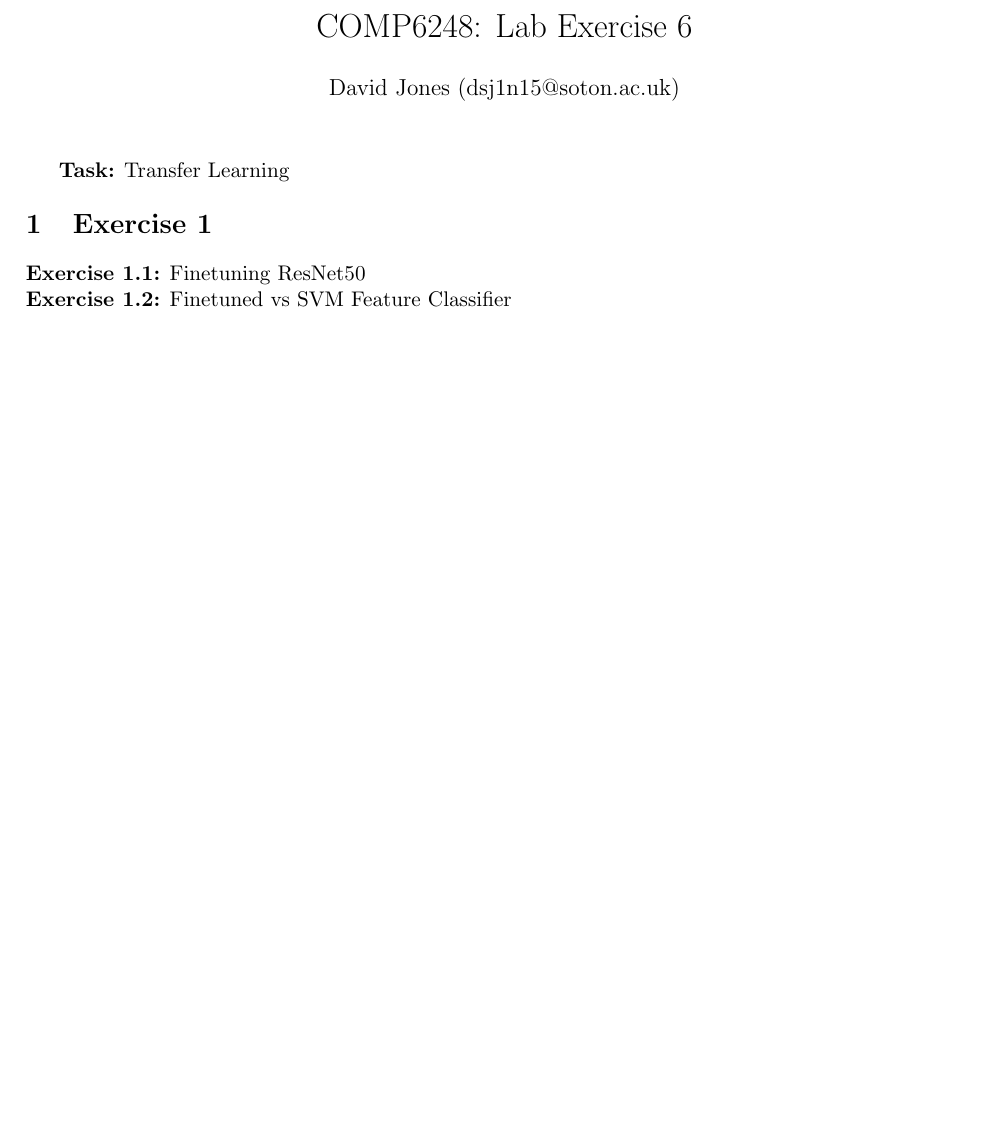
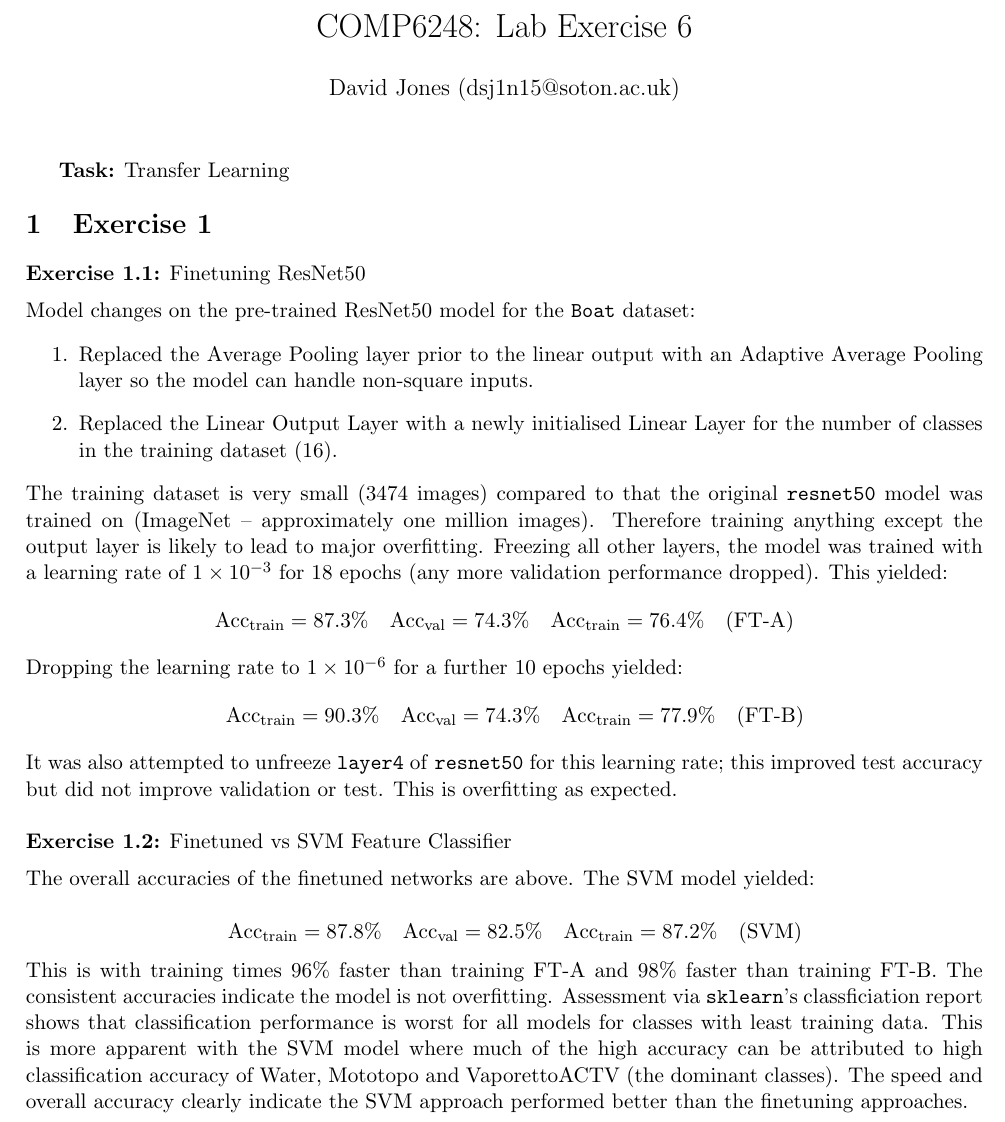
Before and after one commit to davidsamueljones/COMP6248-Labs, a LaTeX document (lab_6/report/main.tex): part of the page, cut so that both start at the same text, the shorter picture padded with empty space. Compiled offline with pdfLaTeX.

Commit message:
Finished lab4 and lab6

```diff
--- a/lab_6/report/main.tex
+++ b/lab_6/report/main.tex
@@ -78,8 +78,30 @@ David Jones (dsj1n15@soton.ac.uk)}
 \textbf{Task:} Transfer Learning
 \vspace{-0.5em}
 \section{Exercise 1}
-\textbf{Exercise 1.1:} Finetuning ResNet50
+\textbf{Exercise 1.1:} Finetuning ResNet50\vspace{0.5em}\\
+Model changes on the pre-trained ResNet50 model for the \texttt{Boat} dataset:
+\begin{enumerate}
+    \item Replaced the Average Pooling layer prior to the linear output with an Adaptive Average Pooling layer so the model can handle non-square inputs.
+    \item Replaced the Linear Output Layer with a newly initialised Linear Layer for the number of classes in the training dataset (16).
+\end{enumerate}
 
-\noindent\textbf{Exercise 1.2:} Finetuned vs SVM Feature Classifier
+\noindent The training dataset is very small (3474 images) compared to that the original \texttt{resnet50} model was trained on (ImageNet -- approximately one million images). Therefore training anything except the output layer is likely to lead to major overfitting. Freezing all other layers, the model was trained with a learning rate of $\num{1e-3}$ for 18 epochs (any more validation performance dropped). This yielded:
+\begin{equation*}
+    \text{Acc}_\text{train} = 87.3\% \quad \text{Acc}_\text{val} = 74.3\% \quad \text{Acc}_\text{train} = 76.4\% \quad \text{(FT-A)}
+\end{equation*}
+Dropping the learning rate to $\num{1e-6}$ for a further 10 epochs yielded:
+\begin{equation*}
+    \quad\text{Acc}_\text{train} = 90.3\% \quad \text{Acc}_\text{val} = 74.3\% \quad \text{Acc}_\text{train} = 77.9\% \quad \text{(FT-B)}
+\end{equation*}
+It was also attempted to unfreeze \texttt{layer4} of \texttt{resnet50} for this learning rate; this improved test accuracy but did not improve validation or test. This is overfitting as expected.\\
+
+\noindent\textbf{Exercise 1.2:} Finetuned vs SVM Feature Classifier\vspace{0.5em}\\
+The overall accuracies of the finetuned networks are above. The SVM model yielded:
+
+\begin{equation*}
+    \quad\text{Acc}_\text{train} = 87.8\% \quad \text{Acc}_\text{val} = 82.5\% \quad \text{Acc}_\text{train} = 87.2\% \quad \text{(SVM)}
+\end{equation*}
+This is with training times 96\% faster than training FT-A and 98\% faster than training FT-B.
+The consistent accuracies indicate the model is not overfitting. Assessment via \texttt{sklearn}'s classficiation report shows that classification performance is worst for all models for classes with least training data. This is more apparent with the SVM model where much of the high accuracy can be attributed to high classification accuracy of Water, Mototopo and VaporettoACTV (the dominant classes). The speed and overall accuracy clearly indicate the SVM approach performed better than the finetuning approaches.
 
 \end{document}
```
Also changed, not shown: lab_4/report/main.tex (+15 -4 lines).
